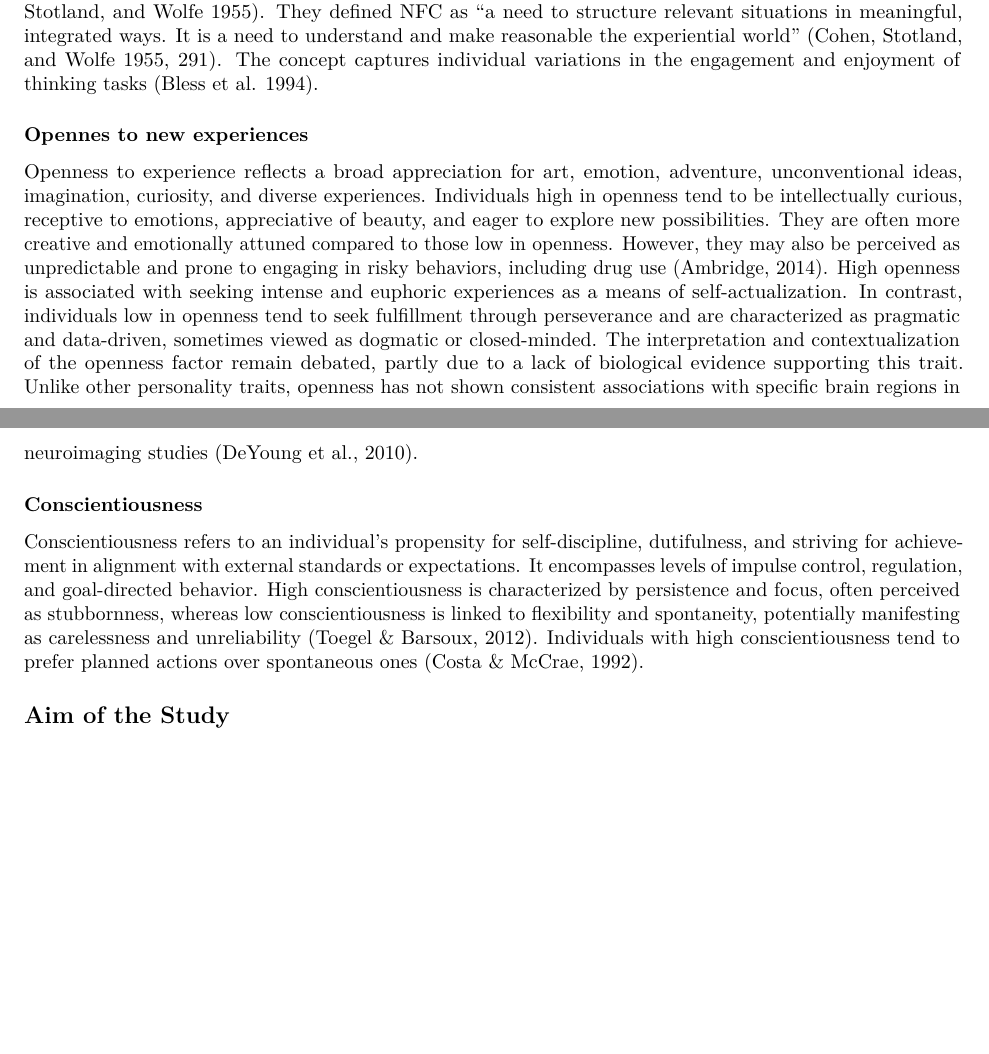
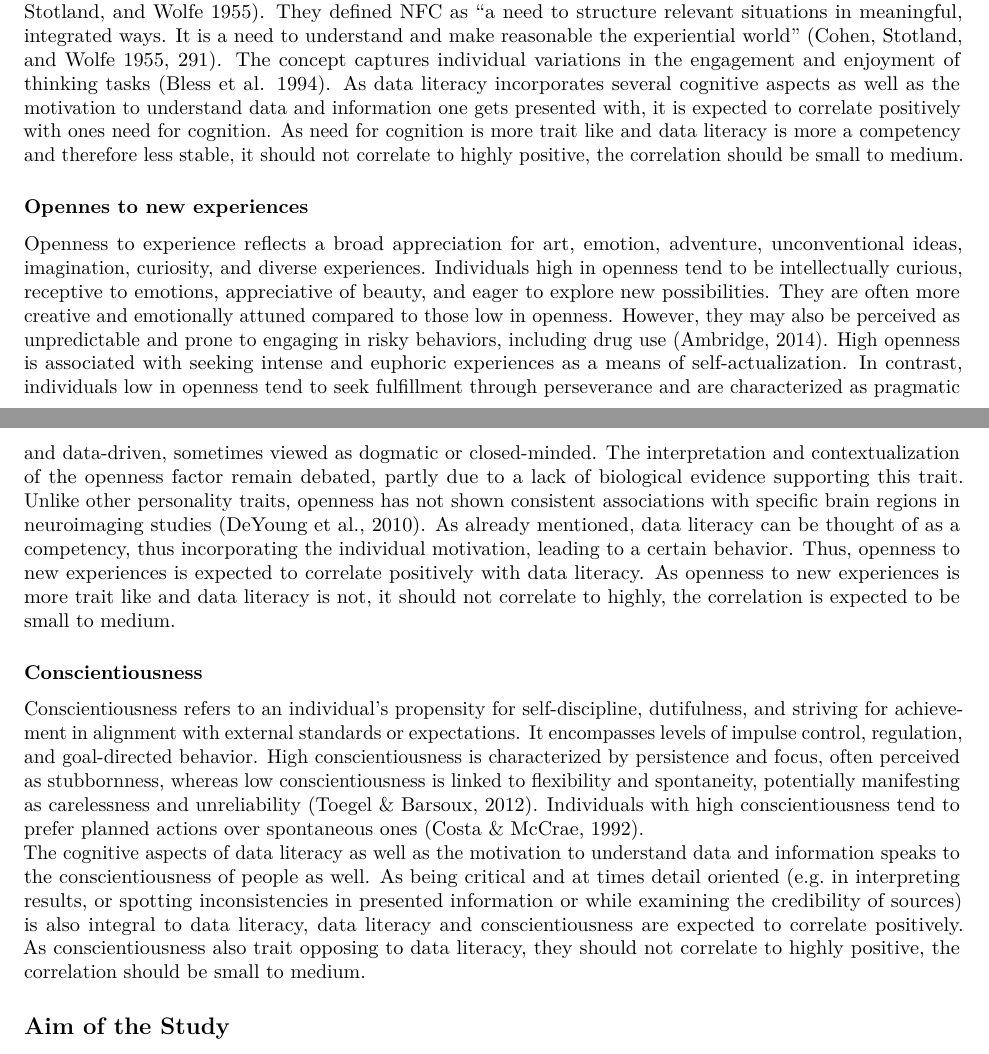
Before and after one commit to LeonieHagitte/Thesis, an R Markdown document (structure/02-background.rmd): two parts of pages 4 and 5 of 8, joined at a grey line, cut so that both start at the same text, the shorter picture padded with empty space. Rendered offline with R 4.5, knitr and Pandoc, then LaTeX, with nearby package versions.

Commit message:
correlation hypotheses

```diff
--- a/structure/02-background.rmd
+++ b/structure/02-background.rmd
@@ -57,13 +57,15 @@ knitr::include_graphics("images/DL_Nomological_Net.png", auto_pdf = TRUE)
 
 ## Discrimminant Constructs
 ### Need for Cognition
-The personality trait known as Need for Cognition (NFC) originated in social psychology during the 1940s and 1950s, the concept of NFC, representing an inclination for joyful thinking, is evident in the works of @maslow1943, @murphy1947, @asch1952, and @sarnoff1954. The conceptualization of NFC underwent refinement in the mid-1950s through experimental investigations by Cohen and colleagues [@cohen1955]. They defined NFC as "a need to structure relevant situations in meaningful, integrated ways. It is a need to understand and make reasonable the experiential world" [@cohen1955, p. 291]. The concept captures individual variations in the engagement and enjoyment of thinking tasks [@bless1994].
+The personality trait known as Need for Cognition (NFC) originated in social psychology during the 1940s and 1950s, the concept of NFC, representing an inclination for joyful thinking, is evident in the works of @maslow1943, @murphy1947, @asch1952, and @sarnoff1954. The conceptualization of NFC underwent refinement in the mid-1950s through experimental investigations by Cohen and colleagues [@cohen1955]. They defined NFC as "a need to structure relevant situations in meaningful, integrated ways. It is a need to understand and make reasonable the experiential world" [@cohen1955, p. 291]. The concept captures individual variations in the engagement and enjoyment of thinking tasks [@bless1994]. As data literacy incorporates several cognitive aspects as well as the motivation to understand data and information one gets presented with, it is expected to correlate positively with ones need for cognition. As need for cognition is more trait like and data literacy is more a competency and therefore less stable, it should not correlate to highly positive, the correlation should be small to medium.
 
 ### Opennes to new experiences
-Openness to experience reflects a broad appreciation for art, emotion, adventure, unconventional ideas, imagination, curiosity, and diverse experiences. Individuals high in openness tend to be intellectually curious, receptive to emotions, appreciative of beauty, and eager to explore new possibilities. They are often more creative and emotionally attuned compared to those low in openness. However, they may also be perceived as unpredictable and prone to engaging in risky behaviors, including drug use (Ambridge, 2014). High openness is associated with seeking intense and euphoric experiences as a means of self-actualization. In contrast, individuals low in openness tend to seek fulfillment through perseverance and are characterized as pragmatic and data-driven, sometimes viewed as dogmatic or closed-minded. The interpretation and contextualization of the openness factor remain debated, partly due to a lack of biological evidence supporting this trait. Unlike other personality traits, openness has not shown consistent associations with specific brain regions in neuroimaging studies (DeYoung et al., 2010).
+Openness to experience reflects a broad appreciation for art, emotion, adventure, unconventional ideas, imagination, curiosity, and diverse experiences. Individuals high in openness tend to be intellectually curious, receptive to emotions, appreciative of beauty, and eager to explore new possibilities. They are often more creative and emotionally attuned compared to those low in openness. However, they may also be perceived as unpredictable and prone to engaging in risky behaviors, including drug use (Ambridge, 2014). High openness is associated with seeking intense and euphoric experiences as a means of self-actualization. In contrast, individuals low in openness tend to seek fulfillment through perseverance and are characterized as pragmatic and data-driven, sometimes viewed as dogmatic or closed-minded. The interpretation and contextualization of the openness factor remain debated, partly due to a lack of biological evidence supporting this trait. Unlike other personality traits, openness has not shown consistent associations with specific brain regions in neuroimaging studies (DeYoung et al., 2010). As already mentioned, data literacy can be thought of as a competency, thus incorporating the individual motivation, leading to a certain behavior. Thus, openness to new experiences is expected to correlate positively with data literacy. As openness to new experiences is more trait like and data literacy is not, it should not correlate to highly, the correlation is expected to be small to medium.
 
 ### Conscientiousness
 Conscientiousness refers to an individual's propensity for self-discipline, dutifulness, and striving for achievement in alignment with external standards or expectations. It encompasses levels of impulse control, regulation, and goal-directed behavior. High conscientiousness is characterized by persistence and focus, often perceived as stubbornness, whereas low conscientiousness is linked to flexibility and spontaneity, potentially manifesting as carelessness and unreliability (Toegel & Barsoux, 2012). Individuals with high conscientiousness tend to prefer planned actions over spontaneous ones (Costa & McCrae, 1992).
+The cognitive aspects of data literacy as well as the motivation to understand data and information speaks to the conscientiousness of people as well. As being critical and at times detail oriented (e.g. in interpreting results, or spotting inconsistencies in presented information or while examining the credibility of sources) is also integral to data literacy, data literacy and conscientiousness are expected to correlate positively. As conscientiousness also trait opposing to data literacy, they should not correlate to highly positive, the correlation should be small to medium.
+
 
 ## Aim of the Study
 The aim was to derive a comprehensive definition of data literacy based on existing approaches and to develop a questionnaire for self-rated data literacy with citizens being the target population. An emphasis lies on measuring the three consumer factors of the construct (Comprehension,Evaluation & Integration).
```
